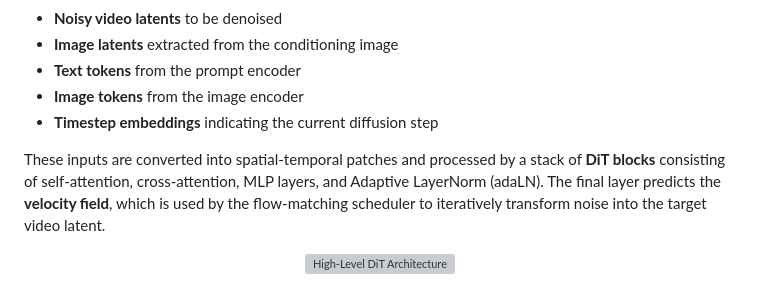
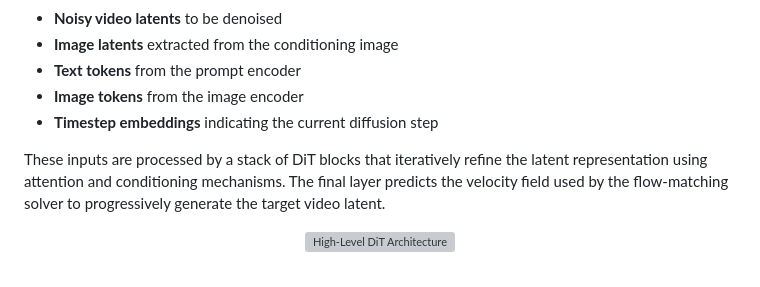
Before and after one commit to Shubham2376G/NanoI2V, a Markdown page: README.md, the part around the change. GitHub-like rendering; grey boxes are pictures that could not be loaded.

```diff
--- a/README.md
+++ b/README.md
@@ -104,7 +104,7 @@ During each denoising step, the model takes:
 - **Image tokens** from the image encoder
 - **Timestep embeddings** indicating the current diffusion step
 
-These inputs are converted into spatial-temporal patches and processed by a stack of **DiT blocks** consisting of self-attention, cross-attention, MLP layers, and Adaptive LayerNorm (adaLN). The final layer predicts the **velocity field**, which is used by the flow-matching scheduler to iteratively transform noise into the target video latent.
+These inputs are processed by a stack of DiT blocks that iteratively refine the latent representation using attention and conditioning mechanisms. The final layer predicts the velocity field used by the flow-matching solver to progressively generate the target video latent.
 
 <p align="center">
   <img src="docs/images/dit.png" alt="High-Level DiT Architecture" width="1000"/>
```
